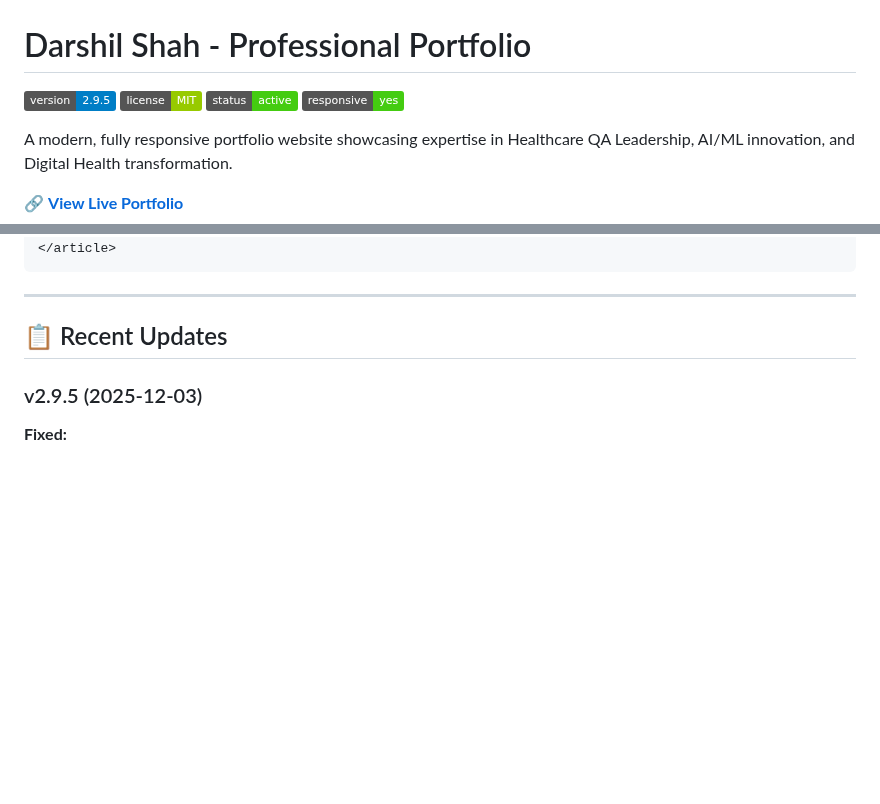
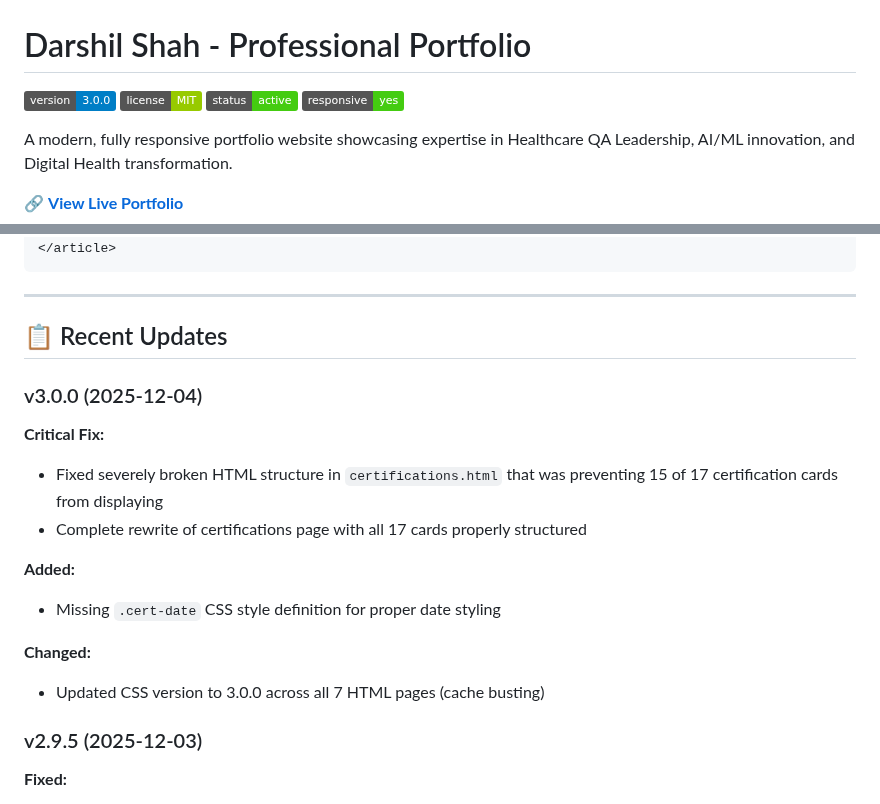
Before and after one commit to darshil0/darshil-portfolio, a Markdown page: README.md, 2 parts joined by grey strips. GitHub-like rendering; badges without logos; blank space fills up the shorter version.

Commit message:
docs: Add v3.0.0 changelog entry and update version badge

```diff
--- a/README.md
+++ b/README.md
@@ -1,6 +1,6 @@
 # Darshil Shah - Professional Portfolio
 
-[![Version](https://img.shields.io/badge/version-2.9.5-blue.svg)](https://github.com/darshil0/darshil-portfolio)
+[![Version](https://img.shields.io/badge/version-3.0.0-blue.svg)](https://github.com/darshil0/darshil-portfolio)
 [![License](https://img.shields.io/badge/license-MIT-green.svg)](LICENSE)
 [![Status](https://img.shields.io/badge/status-active-success.svg)]()
 [![Responsive](https://img.shields.io/badge/responsive-yes-brightgreen.svg)]()
@@ -207,6 +207,17 @@ darshil-portfolio/
 ---
 
 ## 📋 Recent Updates
+
+### v3.0.0 (2025-12-04)
+**Critical Fix:**
+- Fixed severely broken HTML structure in `certifications.html` that was preventing 15 of 17 certification cards from displaying
+- Complete rewrite of certifications page with all 17 cards properly structured
+
+**Added:**
+- Missing `.cert-date` CSS style definition for proper date styling
+
+**Changed:**
+- Updated CSS version to 3.0.0 across all 7 HTML pages (cache busting)
 
 ### v2.9.5 (2025-12-03)
 **Fixed:**
```
